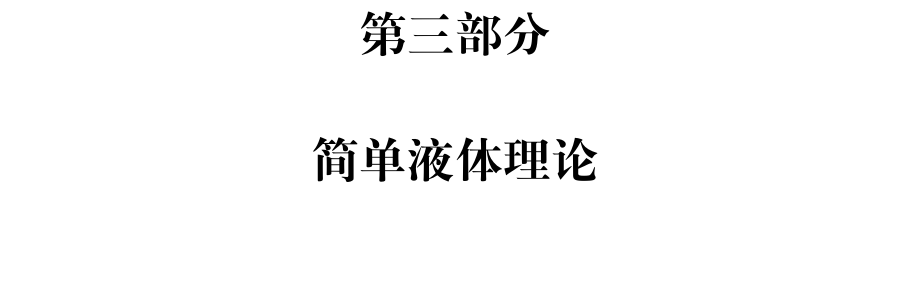
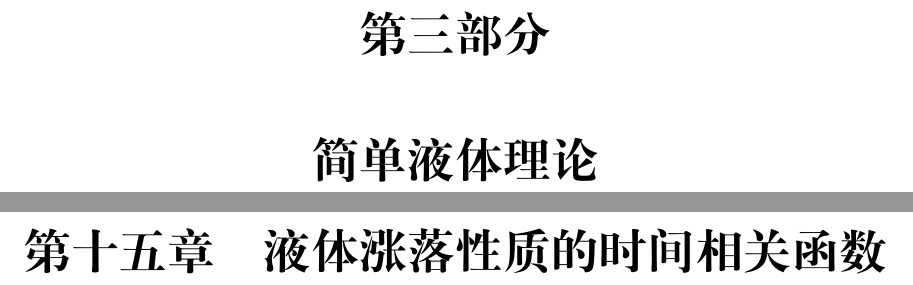
Before and after one commit to andrewx101/microrheology, a LaTeX book (main.tex): part of page 59 of 60 before the commit and two parts of pages 59 and 61 of 61 after it, the two joined at a grey line, cut so that both start at the same text, the shorter picture padded with empty space. Compiled offline with XeLaTeX.

Commit message:
02-01-2025 push from overleaf

```diff
--- a/main.tex
+++ b/main.tex
@@ -157,6 +157,8 @@ refsection=chapter,
 \part{胶体粒子的布朗运动}
 
 \part{简单液体理论}
+\chapter{液体涨落性质的时间相关函数}
+
 
 
 \end{document}
```
